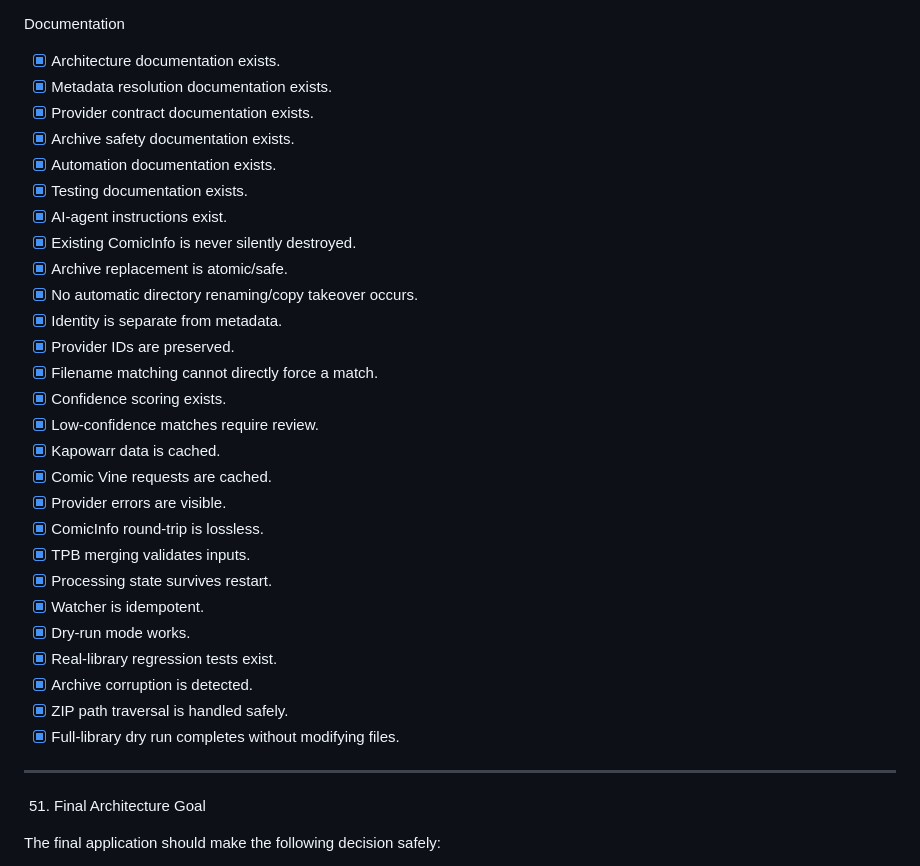
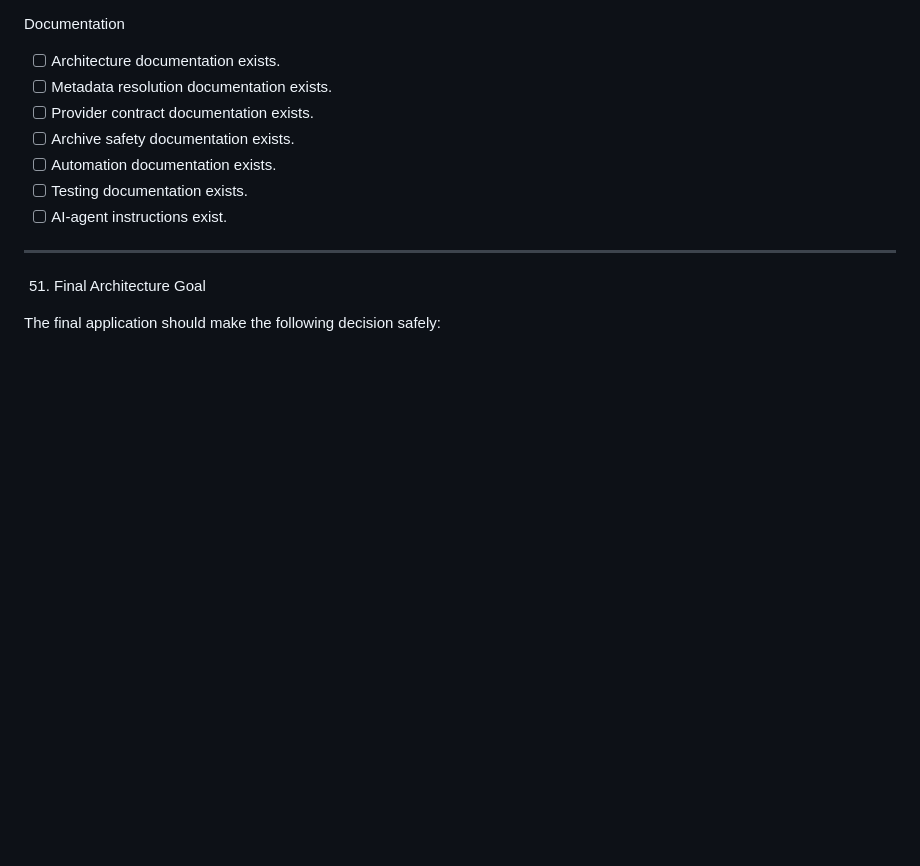
Before and after one commit to jakej985-rgb/comicinfo-generator, a Markdown page: plan.md, the part around one of its changes. GitHub-like rendering; blank space fills up the shorter version.

```diff
--- a/plan.md
+++ b/plan.md
@@ -1719,33 +1721,13 @@ Testing
 
 Documentation
 
-- [x] Architecture documentation exists.
-- [x] Metadata resolution documentation exists.
-- [x] Provider contract documentation exists.
-- [x] Archive safety documentation exists.
-- [x] Automation documentation exists.
-- [x] Testing documentation exists.
-- [x] AI-agent instructions exist.
-- [x] Existing ComicInfo is never silently destroyed.
-- [x] Archive replacement is atomic/safe.
-- [x] No automatic directory renaming/copy takeover occurs.
-- [x] Identity is separate from metadata.
-- [x] Provider IDs are preserved.
-- [x] Filename matching cannot directly force a match.
-- [x] Confidence scoring exists.
-- [x] Low-confidence matches require review.
-- [x] Kapowarr data is cached.
-- [x] Comic Vine requests are cached.
-- [x] Provider errors are visible.
-- [x] ComicInfo round-trip is lossless.
-- [x] TPB merging validates inputs.
-- [x] Processing state survives restart.
-- [x] Watcher is idempotent.
-- [x] Dry-run mode works.
-- [x] Real-library regression tests exist.
-- [x] Archive corruption is detected.
-- [x] ZIP path traversal is handled safely.
-- [x] Full-library dry run completes without modifying files.
+- [ ] Architecture documentation exists.
+- [ ] Metadata resolution documentation exists.
+- [ ] Provider contract documentation exists.
+- [ ] Archive safety documentation exists.
+- [ ] Automation documentation exists.
+- [ ] Testing documentation exists.
+- [ ] AI-agent instructions exist.
 
 ---
 
```
Also changed, not shown: other parts of plan.md (+36 -34 lines).
